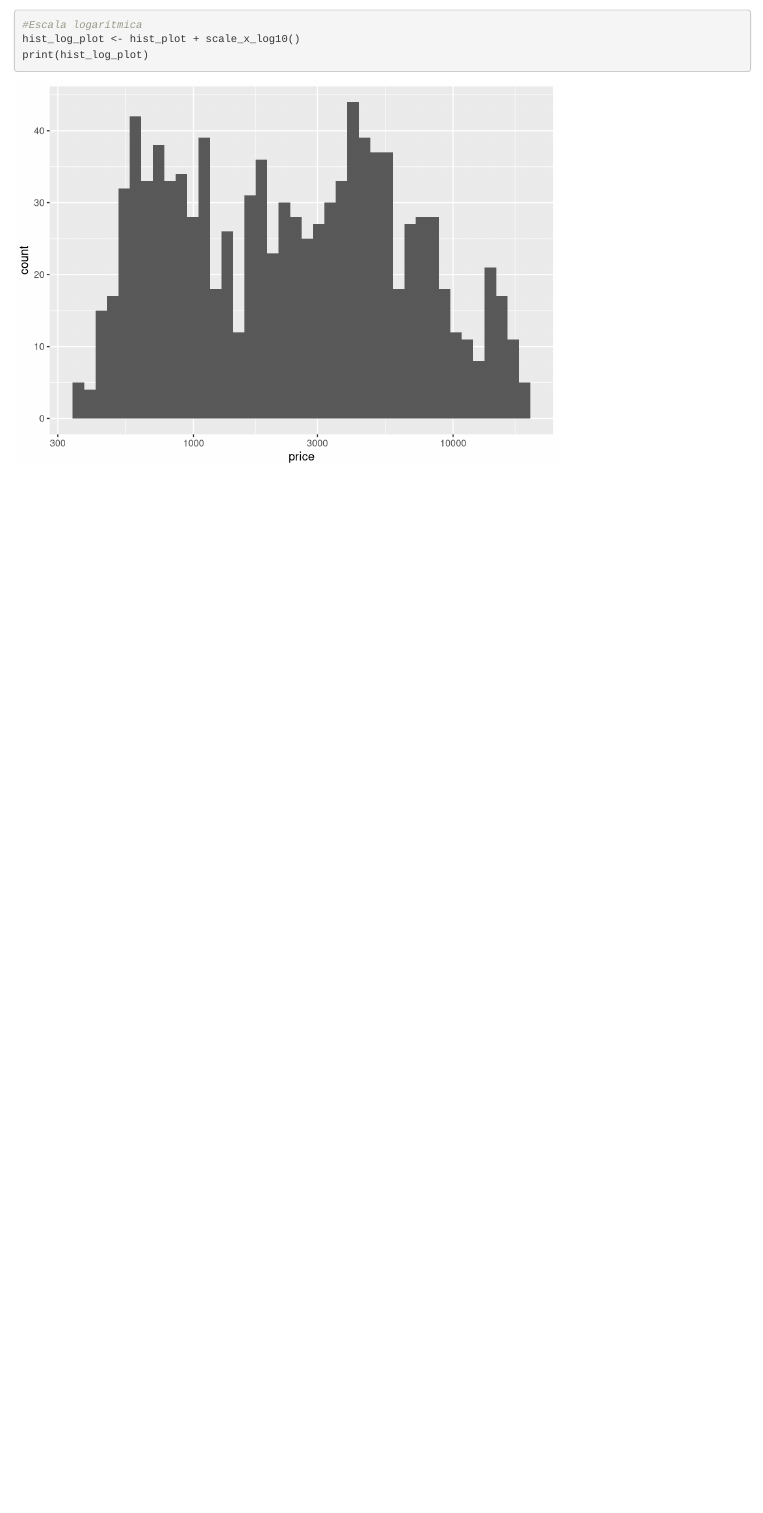
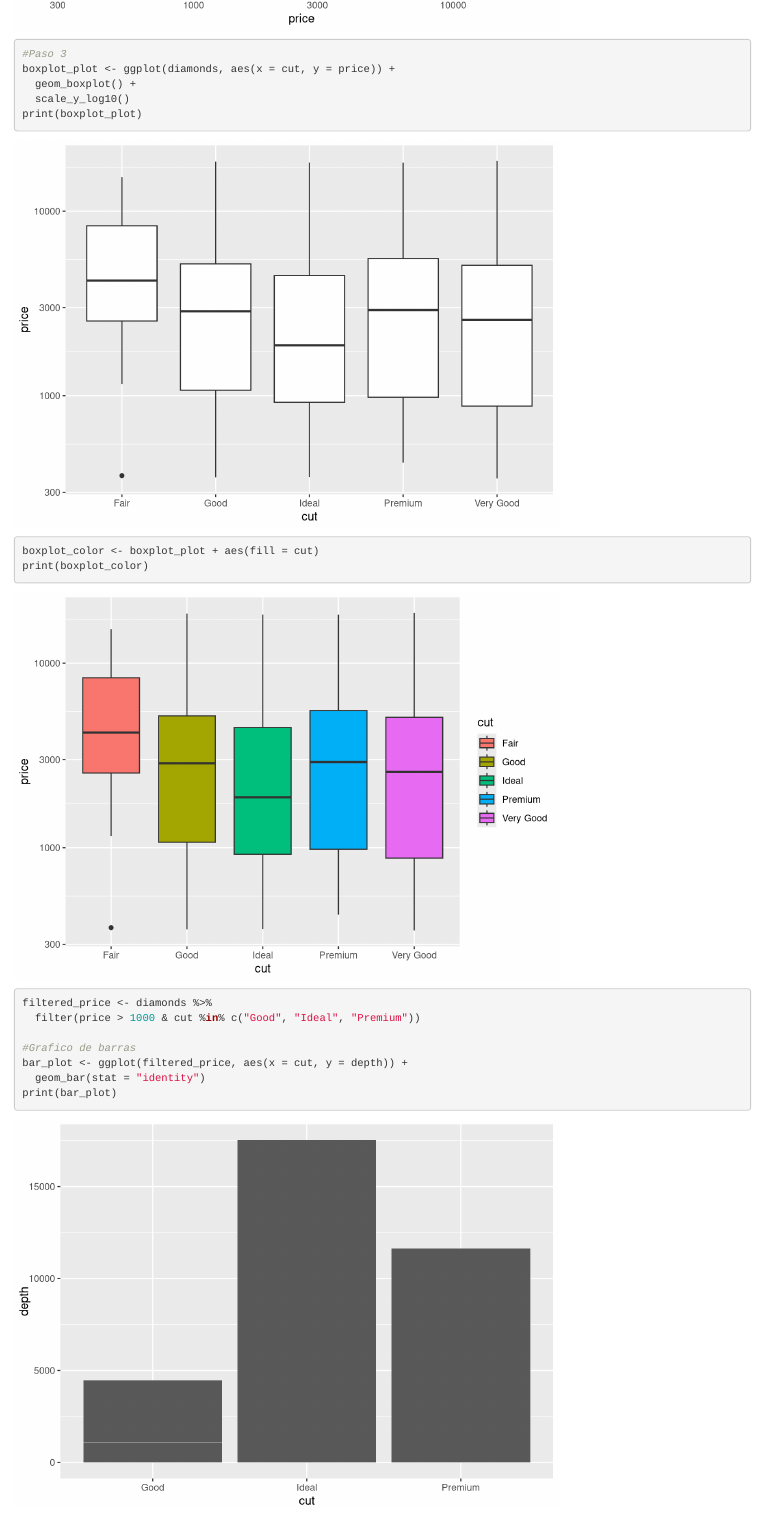
Before and after one commit to kabixsa/HOMEWORKS-R, an R Markdown document (HOMEWORK-4/Homework-4.Rmd): the page in a window 1100 px wide, from 2390 px down before the commit and from 2930 px down after it. Rendered offline with R 4.5, knitr and Pandoc, with nearby package versions; common packages that the code uses without loading them are loaded.

Commit message:
Step 3-4

```diff
--- a/HOMEWORK-4/Homework-4.Rmd
+++ b/HOMEWORK-4/Homework-4.Rmd
@@ -31,3 +31,21 @@ print(hist_plot)
 hist_log_plot <- hist_plot + scale_x_log10()
 print(hist_log_plot)
 
+#Paso 3
+boxplot_plot <- ggplot(diamonds, aes(x = cut, y = price)) +
+  geom_boxplot() +
+  scale_y_log10()
+print(boxplot_plot)
+
+
+boxplot_color <- boxplot_plot + aes(fill = cut)
+print(boxplot_color)
+
+
+filtered_price <- diamonds %>%
+  filter(price > 1000 & cut %in% c("Good", "Ideal", "Premium"))
+
+#Grafico de barras
+bar_plot <- ggplot(filtered_price, aes(x = cut, y = depth)) +
+  geom_bar(stat = "identity")
+print(bar_plot)
```
Also changed, not shown: HOMEWORK-4/Homework-4.nb.html, HOMEWORK-4/Homework-4.Rmd (11 more changed lines).
